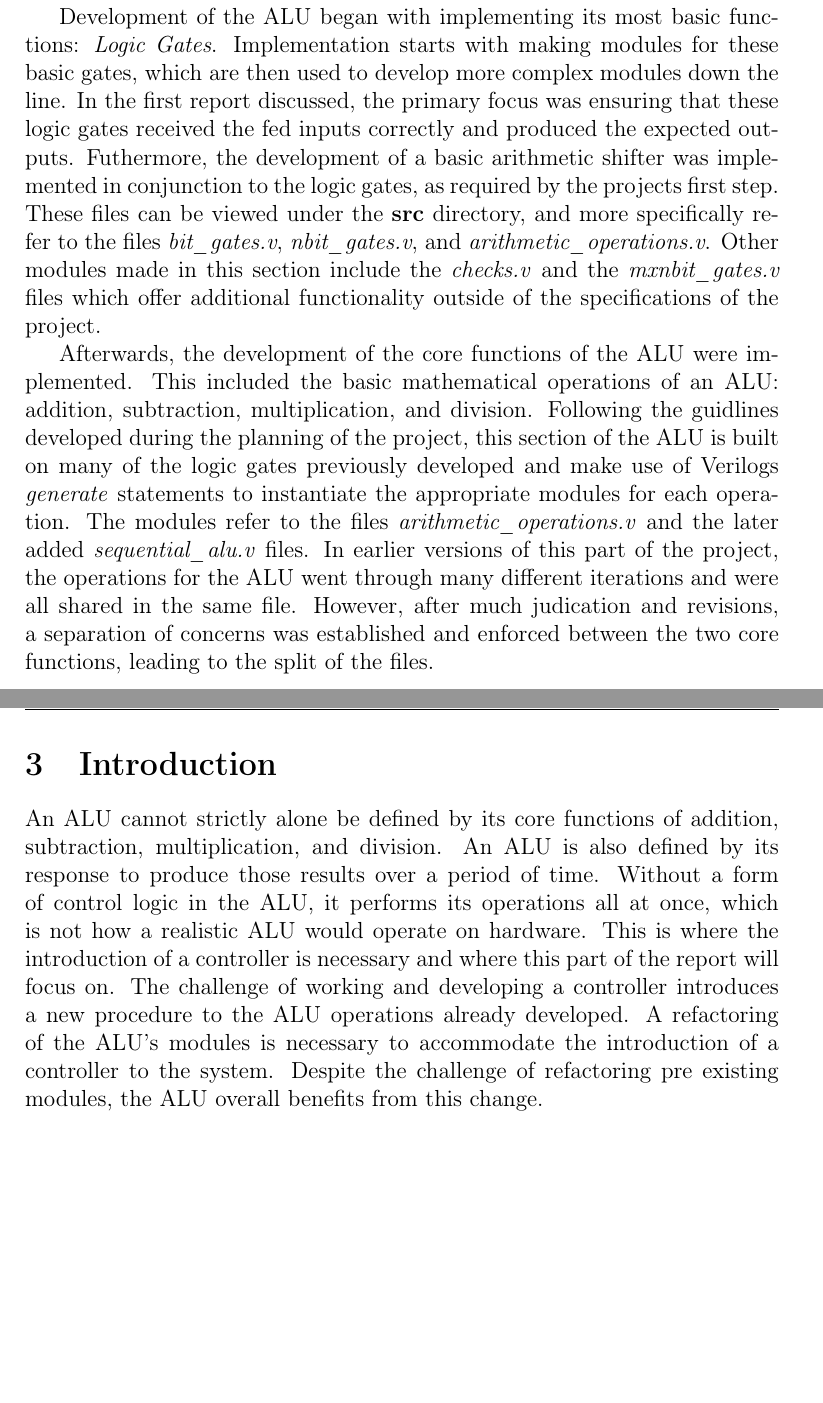
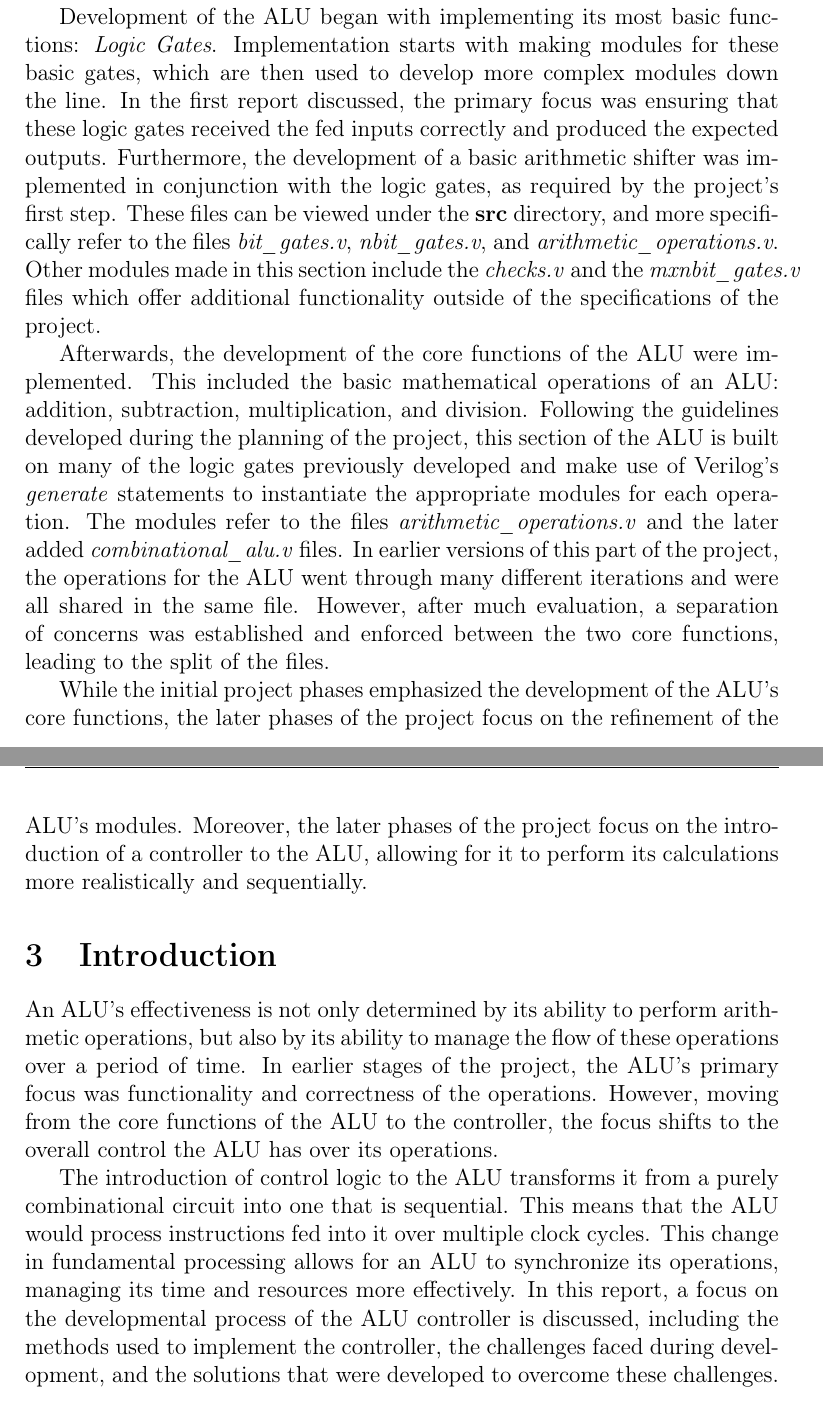
Before and after one commit to Simbyote/Arithmetic_Logic_Unit, a LaTeX document (Latex_3/report.tex): two parts of pages 3 and 4 of 7, joined at a grey line, cut so that both start at the same text, the shorter picture padded with empty space. Compiled offline with pdfLaTeX.

Commit message:
Further drafted the "Background" and "Introduction" sections for better clarity and flow.

```diff
--- a/Latex_3/report.tex
+++ b/Latex_3/report.tex
@@ -91,25 +91,31 @@ from smaller modules.
 
 Development of the ALU began with implementing its most basic functions: \textit{Logic Gates}. Implementation starts with making modules for these basic
 gates, which are then used to develop more complex modules down the line. In the first report discussed, the primary focus was ensuring that these logic
-gates received the fed inputs correctly and produced the expected outputs. Futhermore, the development of a basic arithmetic shifter was implemented in
-conjunction to the logic gates, as required by the projects first step. These files can be viewed under the \textbf{src} directory, and more specifically
+gates received the fed inputs correctly and produced the expected outputs. Furthermore, the development of a basic arithmetic shifter was implemented in
+conjunction with the logic gates, as required by the project's first step. These files can be viewed under the \textbf{src} directory, and more specifically
 refer to the files \textit{bit\_gates.v}, \textit{nbit\_gates.v}, and \textit{arithmetic\_operations.v}. Other modules made in this section include the
 \textit{checks.v} and the \textit{mxnbit\_gates.v} files which offer additional functionality outside of the specifications of the project.
 
 Afterwards, the development of the core functions of the ALU were implemented. This included the basic mathematical operations of an ALU: addition,
-subtraction, multiplication, and division. Following the guidlines developed during the planning of the project, this section of the ALU is built on
-many of the logic gates previously developed and make use of Verilogs \textit{generate} statements to instantiate the appropriate modules for each
-operation. The modules refer to the files \textit{arithmetic\_operations.v} and the later added \textit{sequential\_alu.v} files. In earlier versions
+subtraction, multiplication, and division. Following the guidelines developed during the planning of the project, this section of the ALU is built on
+many of the logic gates previously developed and make use of Verilog's \textit{generate} statements to instantiate the appropriate modules for each
+operation. The modules refer to the files \textit{arithmetic\_operations.v} and the later added \textit{combinational\_alu.v} files. In earlier versions
 of this part of the project, the operations for the ALU went through many different iterations and were all shared in the same file. However, after
-much judication and revisions, a separation of concerns was established and enforced between the two core functions, leading to the split of the files.
+much evaluation, a separation of concerns was established and enforced between the two core functions, leading to the split of the files.
 
-\section{Introduction}  % Here, we can lead the discussion over what this final part of the report covers
-An ALU cannot strictly alone be defined by its core functions of addition, subtraction, multiplication, and division. An ALU is also defined by its
-response to produce those results over a period of time. Without a form of control logic in the ALU, it performs its operations all at once, which is not
-how a realistic ALU would operate on hardware. This is where the introduction of a controller is necessary and where this part of the report will focus on.
-The challenge of working and developing a controller introduces a new procedure to the ALU operations already developed. A refactoring of the ALU's modules
-is necessary to accommodate the introduction of a controller to the system. Despite the challenge of refactoring pre existing modules, the ALU overall benefits
-from this change.
+While the initial project phases emphasized the development of the ALU's core functions, the later phases of the project focus on the refinement of
+the ALU's modules. Moreover, the later phases of the project focus on the introduction of a controller to the ALU, allowing for it to perform its
+calculations more realistically and sequentially.
+
+\section{Introduction}
+An ALU's effectiveness is not only determined by its ability to perform arithmetic operations, but also by its ability to manage the flow of these
+operations over a period of time. In earlier stages of the project, the ALU's primary focus was functionality and correctness of the operations. However,
+moving from the core functions of the ALU to the controller, the focus shifts to the overall control the ALU has over its operations.
+
+The introduction of control logic to the ALU transforms it from a purely combinational circuit into one that is sequential. This means that the ALU
+would process instructions fed into it over multiple clock cycles. This change in fundamental processing allows for an ALU to synchronize its operations,
+managing its time and resources more effectively. In this report, a focus on the developmental process of the ALU controller is discussed, including the
+methods used to implement the controller, the challenges faced during development, and the solutions that were developed to overcome these challenges.
 
 \section{Controller Design}
 
```
Also changed, not shown: Latex_3/report.tex (2 more changed lines).
